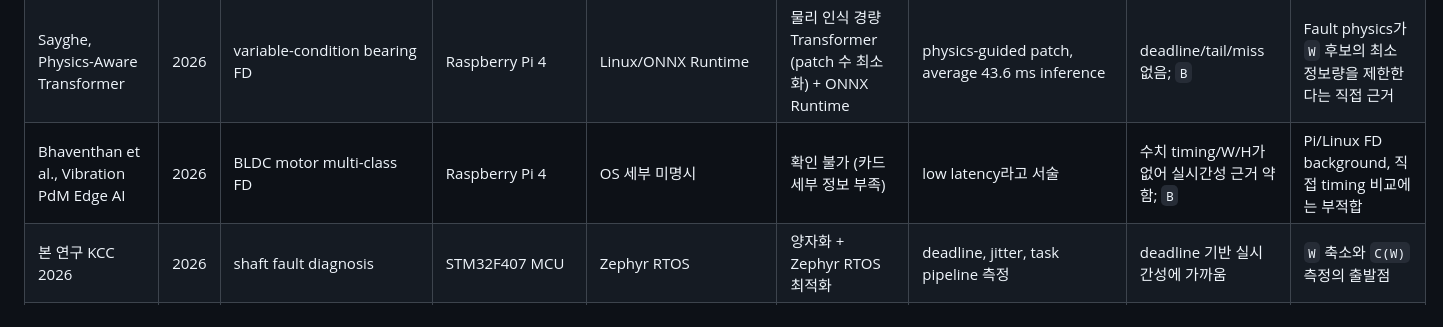
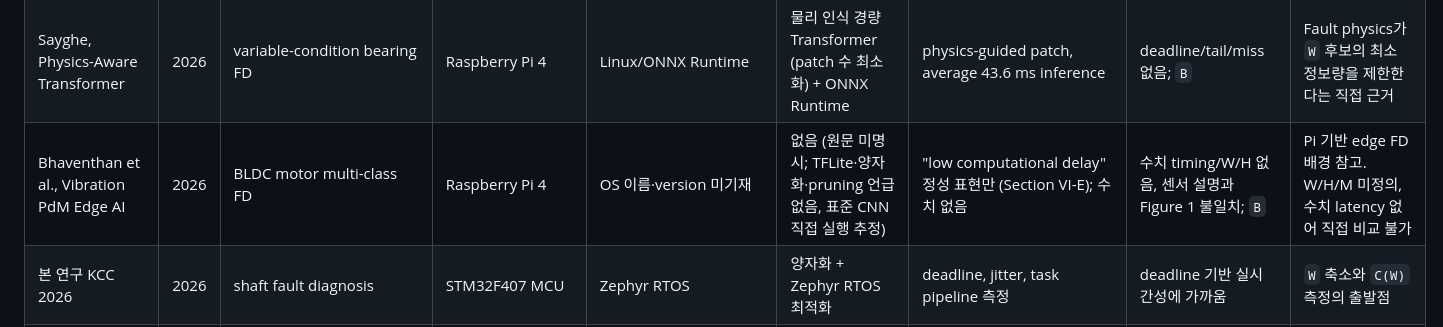
Before and after one commit to lth0422/Personal_research, a Markdown page: surveys/comparison_table_ko.md, the part around the change. Rendered like a GitHub page.

```diff
--- a/surveys/comparison_table_ko.md
+++ b/surveys/comparison_table_ko.md
@@ -31,7 +31,7 @@ MCU/RTOS와 SoC/Linux는 우선순위가 아니라 플랫폼 태그로 구분한
 | Langarica et al., Industrial Internet FD | 2020 | industrial motor staged diagnosis | Siemens IoT2040/CMS2000 + server | IoT edge/server stack | 없음 (signal processing cascade) | 1 Hz DIPCA/RBC 뒤 vibration CNN cascade | stage latency/deadline 없음; `B` | Machine evidence가 expensive stage를 trigger하지만 slack은 보지 않음 |
 | Shan et al., CS-DKELM | 2022 | rotating machinery fault diagnosis | Zynq UltraScale+ MPSoC | Linux | 압축 센싱 (sparse 표현) + DKELM (비DL 커널) | compressed sampling과 average diagnosis time | physical average 0.17 s로 100 ms 주장과 불일치; `B` | Input compression을 fidelity-cost mode로 보는 SoC 비교군 |
 | Sayghe, Physics-Aware Transformer | 2026 | variable-condition bearing FD | Raspberry Pi 4 | Linux/ONNX Runtime | 물리 인식 경량 Transformer (patch 수 최소화) + ONNX Runtime | physics-guided patch, average 43.6 ms inference | deadline/tail/miss 없음; `B` | Fault physics가 `W` 후보의 최소 정보량을 제한한다는 직접 근거 |
-| Bhaventhan et al., Vibration PdM Edge AI | 2026 | BLDC motor multi-class FD | Raspberry Pi 4 | OS 세부 미명시 | 확인 불가 (카드 세부 정보 부족) | low latency라고 서술 | 수치 timing/W/H가 없어 실시간성 근거 약함; `B` | Pi/Linux FD background, 직접 timing 비교에는 부적합 |
+| Bhaventhan et al., Vibration PdM Edge AI | 2026 | BLDC motor multi-class FD | Raspberry Pi 4 | OS 이름·version 미기재 | 없음 (원문 미명시; TFLite·양자화·pruning 언급 없음, 표준 CNN 직접 실행 추정) | "low computational delay" 정성 표현만 (Section VI-E); 수치 없음 | 수치 timing/W/H 없음, 센서 설명과 Figure 1 불일치; `B` | Pi 기반 edge FD 배경 참고. W/H/M 미정의, 수치 latency 없어 직접 비교 불가 |
 | 본 연구 KCC 2026 | 2026 | shaft fault diagnosis | STM32F407 MCU | Zephyr RTOS | 양자화 + Zephyr RTOS 최적화 | deadline, jitter, task pipeline 측정 | deadline 기반 실시간성에 가까움 | `W` 축소와 `C(W)` 측정의 출발점 |
 | 본 연구 방향 2 | TBD | vibration FD runtime mode selection | Pi Zero 2W SoC/SBC | Linux + PREEMPT_RT 계획 | - | `W/H/M` mode feasibility와 schedulability 보장 | 검증해야 할 핵심 주장 | machine condition + system slack 기반 mode selection |
 
```
Also changed, not shown: manuscript/realtime_fault_diagnosis_related_work_table.md (+1 -1 lines), 1 other file.
